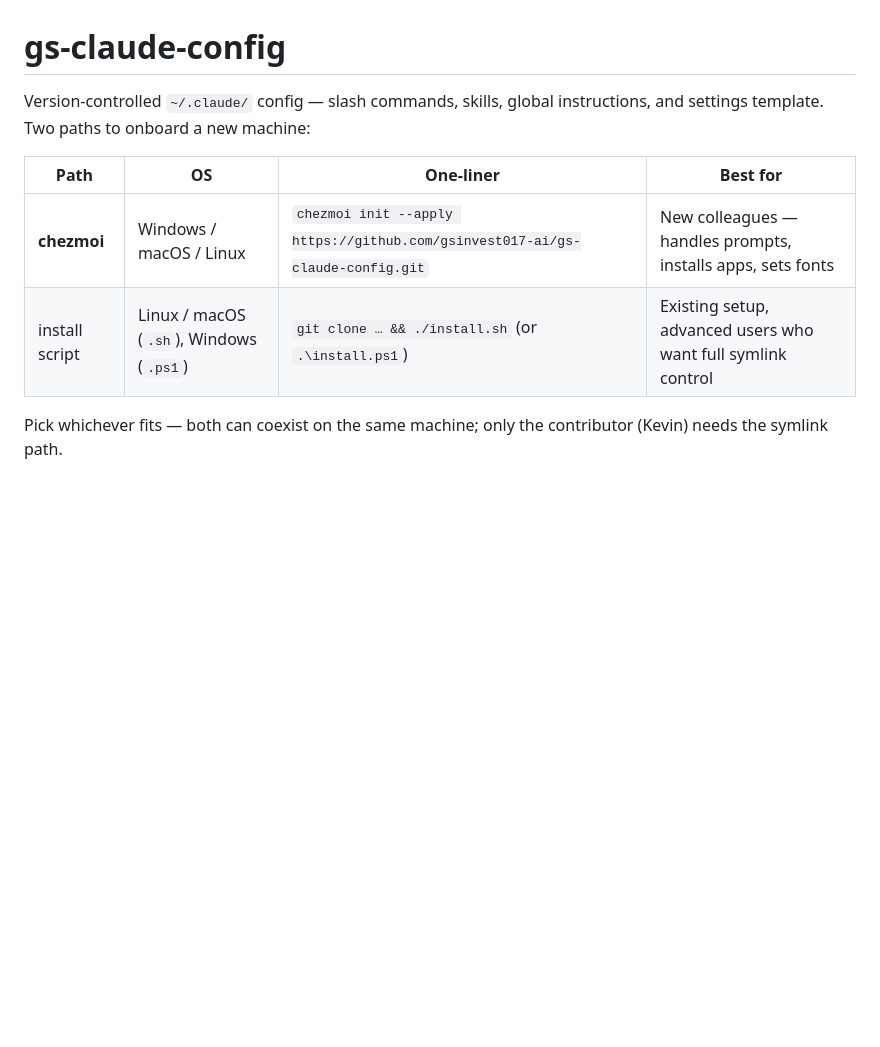
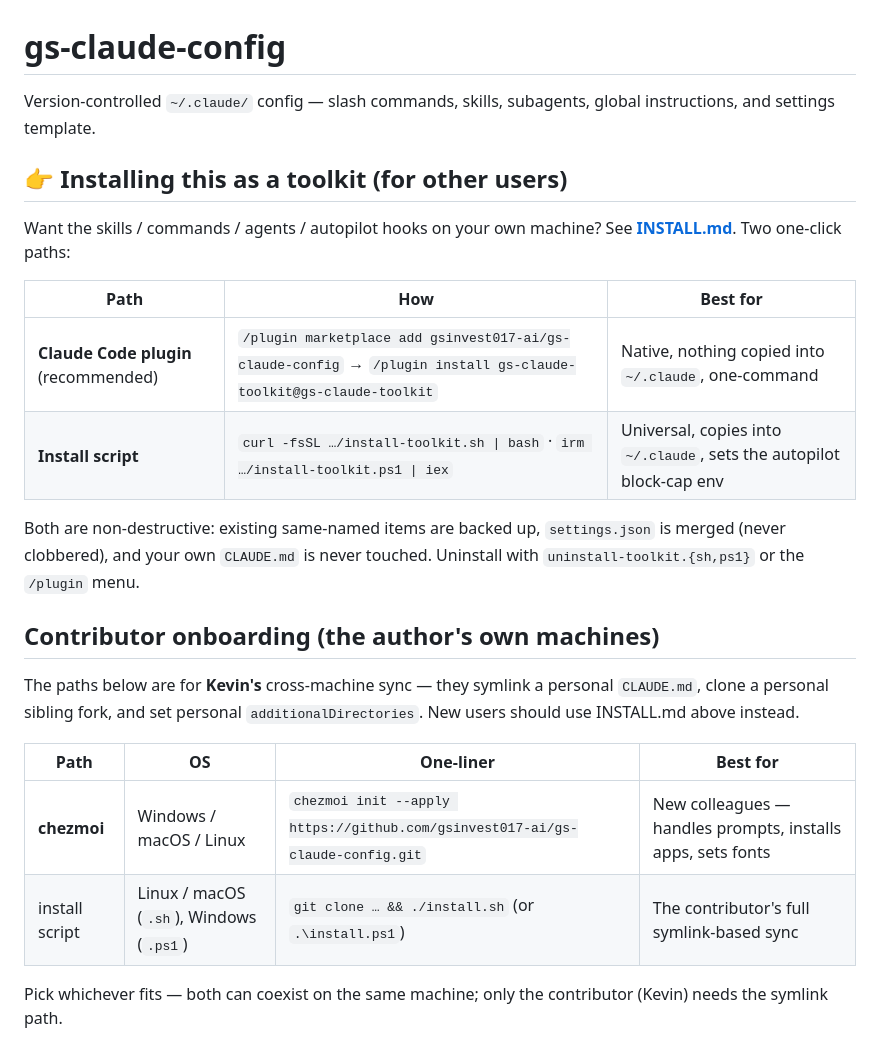
Before and after one commit to gsinvest017-ai/gs-claude-config, a Markdown page: README.md, the part around the change. Drawn GitHub-style; blank space fills up the shorter version.

```diff
--- a/README.md
+++ b/README.md
@@ -1,11 +1,26 @@
 # gs-claude-config
 
-Version-controlled `~/.claude/` config — slash commands, skills, global instructions, and settings template. Two paths to onboard a new machine:
+Version-controlled `~/.claude/` config — slash commands, skills, subagents, global instructions, and settings template.
+
+## 👉 Installing this as a toolkit (for other users)
+
+Want the skills / commands / agents / autopilot hooks on your own machine? See **[INSTALL.md](INSTALL.md)**. Two one-click paths:
+
+| Path | How | Best for |
+|------|-----|----------|
+| **Claude Code plugin** (recommended) | `/plugin marketplace add gsinvest017-ai/gs-claude-config` → `/plugin install gs-claude-toolkit@gs-claude-toolkit` | Native, nothing copied into `~/.claude`, one-command |
+| **Install script** | `curl -fsSL …/install-toolkit.sh \| bash` · `irm …/install-toolkit.ps1 \| iex` | Universal, copies into `~/.claude`, sets the autopilot block-cap env |
+
+Both are non-destructive: existing same-named items are backed up, `settings.json` is merged (never clobbered), and your own `CLAUDE.md` is never touched. Uninstall with `uninstall-toolkit.{sh,ps1}` or the `/plugin` menu.
+
+## Contributor onboarding (the author's own machines)
+
+The paths below are for **Kevin's** cross-machine sync — they symlink a personal `CLAUDE.md`, clone a personal sibling fork, and set personal `additionalDirectories`. New users should use INSTALL.md above instead.
 
 | Path | OS | One-liner | Best for |
 |------|----|-----------|----------|
 | **chezmoi** | Windows / macOS / Linux | `chezmoi init --apply https://github.com/gsinvest017-ai/gs-claude-config.git` | New colleagues — handles prompts, installs apps, sets fonts |
-| install script | Linux / macOS (`.sh`), Windows (`.ps1`) | `git clone … && ./install.sh` (or `.\install.ps1`) | Existing setup, advanced users who want full symlink control |
+| install script | Linux / macOS (`.sh`), Windows (`.ps1`) | `git clone … && ./install.sh` (or `.\install.ps1`) | The contributor's full symlink-based sync |
 
 Pick whichever fits — both can coexist on the same machine; only the contributor (Kevin) needs the symlink path.
 
```
Also changed, not shown: INSTALL.md (added, +127 -0 lines), docs/progress-one-click-installer.md (added, +38 -0 lines).
